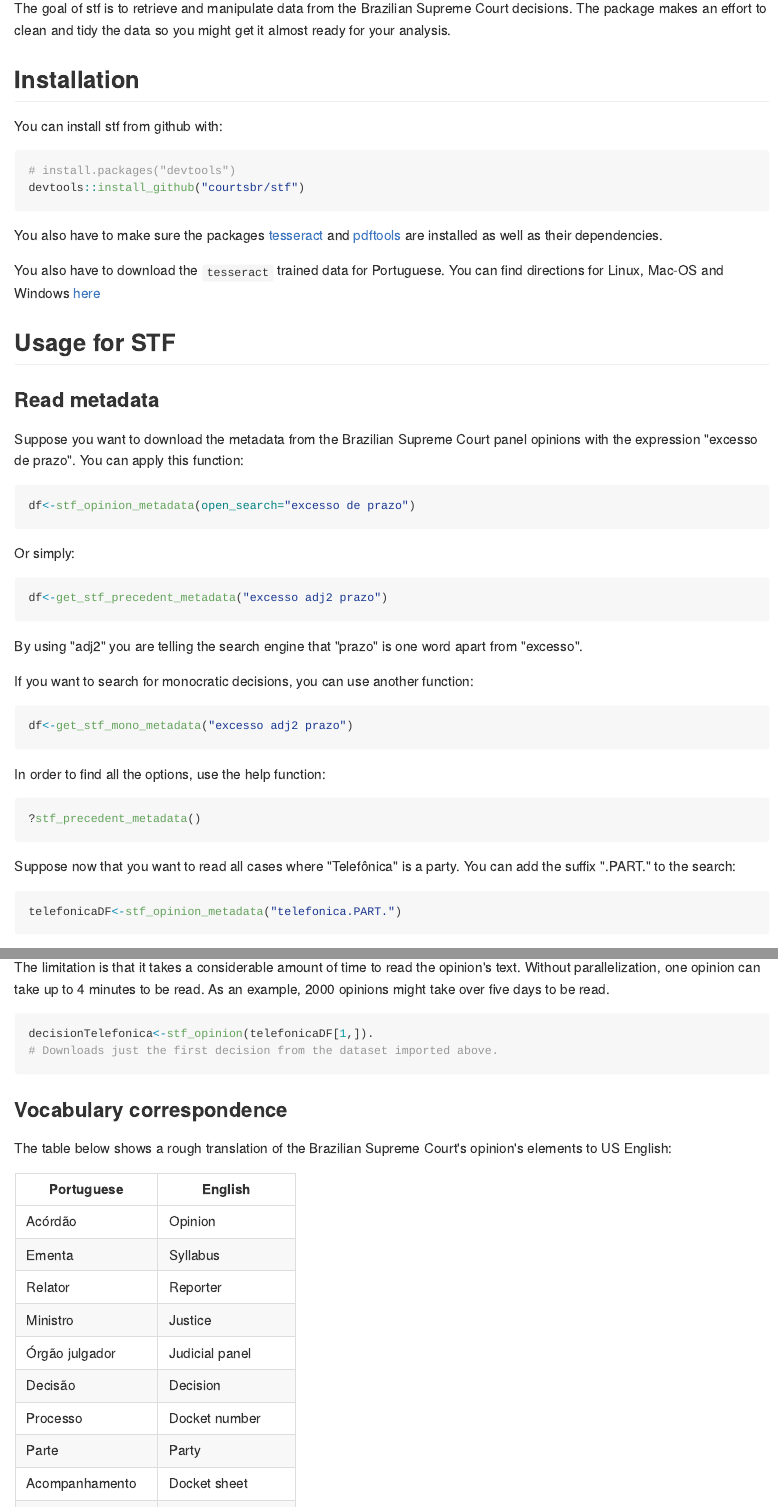
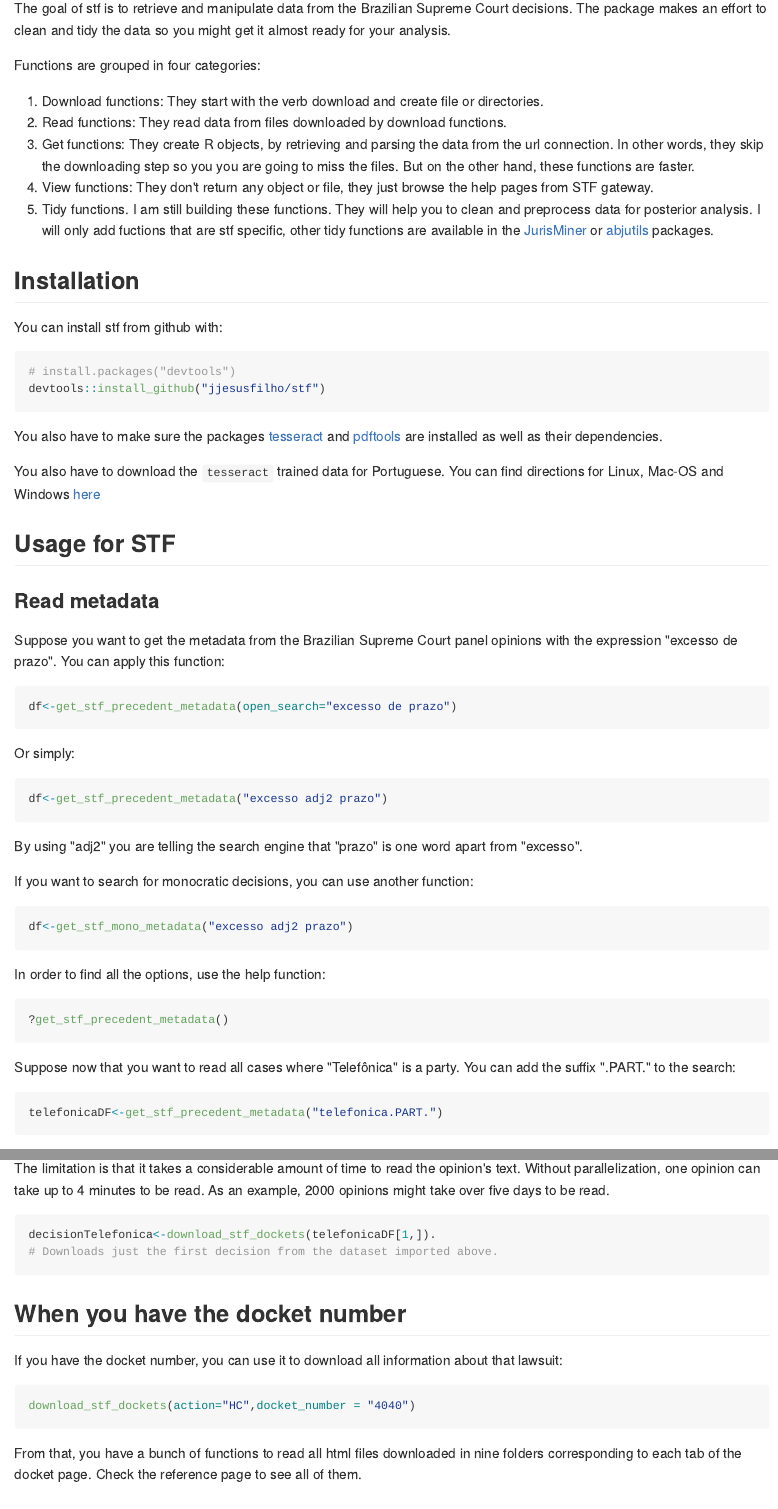
Before and after one commit to jjesusfilho/stf, an R Markdown document (README.Rmd): the page in a window 1100 px wide, from 110 px down, and a second part further down, joined at a grey line. The pictures show the output file README.md that the author committed with the source, drawn offline in the style of GitHub; badge pictures from the web are left out.

Commit message:
Build pkgdown.

````diff
--- a/README.Rmd
+++ b/README.Rmd
@@ -18,6 +18,13 @@ knitr::opts_chunk$set(
 
 The goal of stf is to retrieve and manipulate data from the Brazilian Supreme Court decisions. The package makes an effort to clean and tidy the data so you might get it almost ready for your analysis.
 
+Functions are grouped in four categories:
+
+1. Download functions: They start with the verb download and create file or directories.
+2. Read functions: They read data from files downloaded by download functions.
+3. Get functions: They create R objects, by retrieving and parsing the data from the url connection. In other words, they skip the downloading step so you you are going to miss the files. But on the other hand, these functions are faster.
+4. View functions: They don't return any object or file, they just browse the help pages from STF gateway.
+5. Tidy functions. I am still building these functions. They will help you to clean and preprocess data for posterior analysis. I will only add fuctions that are stf specific, other tidy functions are available in the [JurisMiner](github.com/courtsbr/JurisMiner) or [abjutils](github.com/courtsbr/abjutils) packages.
 
 ## Installation
 
@@ -25,7 +32,7 @@ You can install stf from github with:
 
 ```{r gh-installation, eval = FALSE}
 # install.packages("devtools")
-devtools::install_github("courtsbr/stf")
+devtools::install_github("jjesusfilho/stf")
 ```
 
 You also have to make sure the packages [tesseract](https://github.com/ropensci/tesseract) and [pdftools](https://github.com/ropensci/pdftools) are installed as well as their dependencies.
@@ -36,10 +43,10 @@ You also have to download the `tesseract` trained data for Portuguese. You can f
 
 ### Read metadata
 
-Suppose you want to download the metadata from the Brazilian Supreme Court panel opinions with the expression "excesso de prazo". You can apply this function:
+Suppose you want to get the metadata from the Brazilian Supreme Court panel opinions with the expression "excesso de prazo". You can apply this function:
 
 ```{r example1,eval=FALSE}
-df<-stf_opinion_metadata(open_search="excesso de prazo")
+df<-get_stf_precedent_metadata(open_search="excesso de prazo")
 ```
 
 Or simply:
@@ -59,13 +66,13 @@ df<-get_stf_mono_metadata("excesso adj2 prazo")
 In order to find all the options, use the help function:
 
 ```{r example4,eval=FALSE}
-?stf_precedent_metadata()
+?get_stf_precedent_metadata()
 ```
 
 Suppose now that you want to read all cases where "Telefônica" is a party. You can add the suffix ".PART." to the search:
 
 ```{r example5,eval=FALSE}
-telefonicaDF<-stf_opinion_metadata("telefonica.PART.")
+telefonicaDF<-get_stf_precedent_metadata("telefonica.PART.")
 ```
 
 If you want to see all the possible suffixes, the function `stf_help_view()` will load the help page on R viewer pane:
@@ -81,10 +88,20 @@ Once you have imported the metadata, you can use the same data frame to import t
 The limitation is that it takes a considerable amount of time to read the opinion's text. Without parallelization, one opinion can take up to 4 minutes to be read. As an example, 2000 opinions might take over five days to be read.
 
 ```{r example7,eval=FALSE}
-decisionTelefonica<-stf_opinion(telefonicaDF[1,]).
+decisionTelefonica<-download_stf_dockets(telefonicaDF[1,]).
 # Downloads just the first decision from the dataset imported above.
 ```
 
+
+## When you have the docket number
+
+If you have the docket number, you can use it to download all information about that lawsuit:
+
+```{r example8,eval=FALSE}
+download_stf_dockets(action="HC",docket_number = "4040")
+```
+
+From that, you have a bunch of functions to read all html files downloaded in nine folders corresponding to each tab of the docket page. Check the reference page to see all of them.
 
 
 
````
Also changed, not shown: README.md, docs/pkgdown.yml (added), README.Rmd (2 more changed lines), 29 other files.
